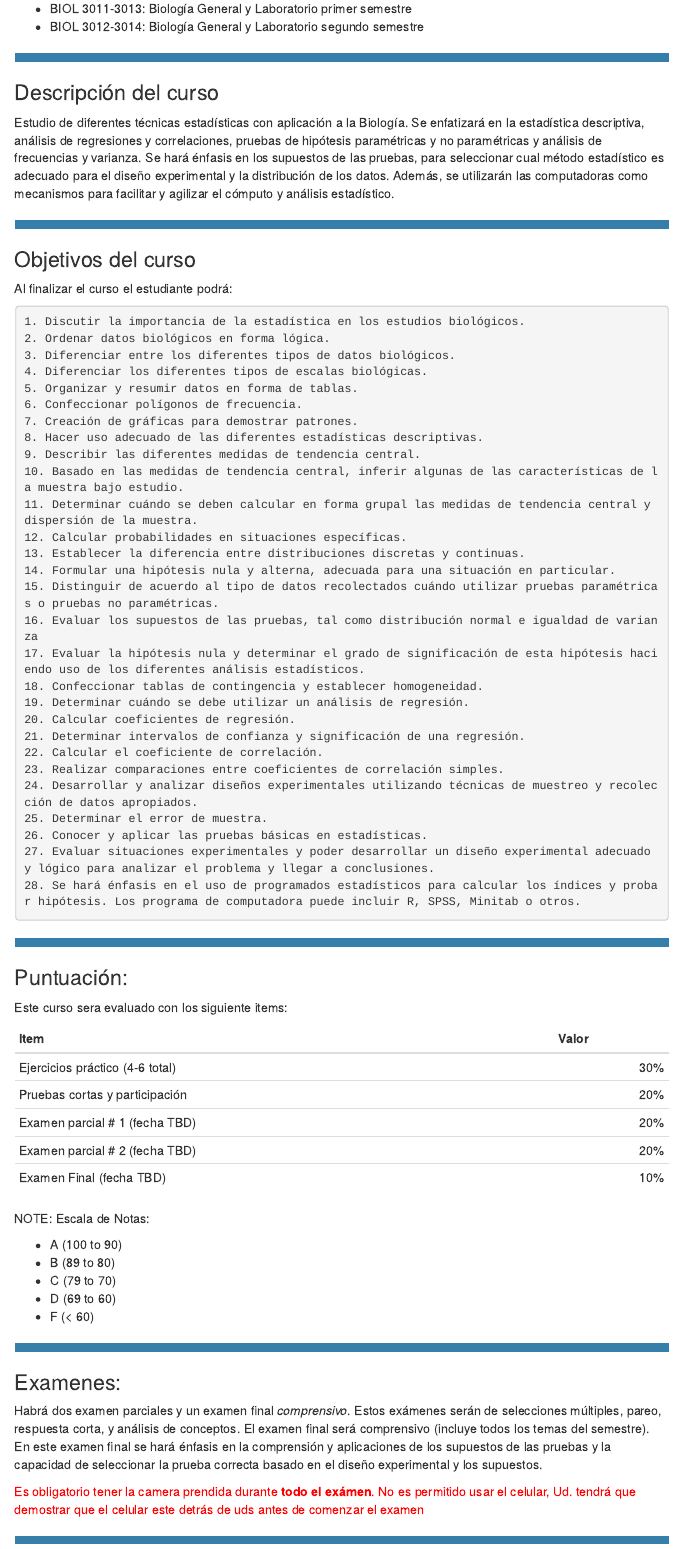
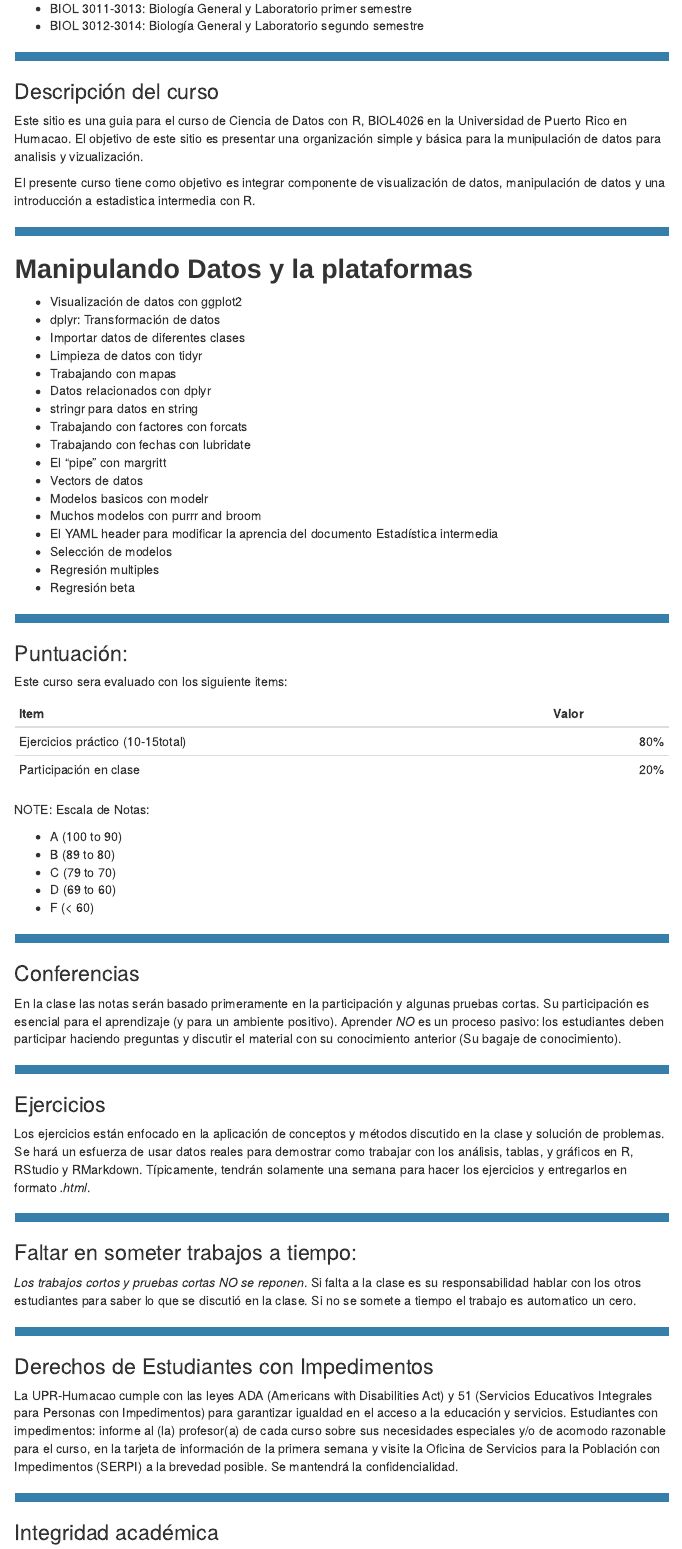
Before and after one commit to RaymondLTremblay/Ciencia-de_Datos-con-R, an R Markdown document (index.Rmd): the page in a window 1100 px wide, from 980 px down before the commit and from 900 px down after it, so that both start at the same text. The pictures show the output file index.html that the author committed with the source, opened offline; library style sheets and scripts come from the installed R packages; menus at the side of the page are left out.

Commit message:
index_color

```diff
--- a/index.Rmd
+++ b/index.Rmd
@@ -82,41 +88,31 @@ Aquí dos sitios donde pueden conseguir el libro
 
 ***
 ### Descripción del curso
-Estudio de diferentes técnicas estadísticas con aplicación a la Biología. Se enfatizará en la estadística descriptiva, análisis de regresiones y correlaciones, pruebas de hipótesis paramétricas y no paramétricas y análisis de frecuencias y varianza. Se hará énfasis en los supuestos de las pruebas, para seleccionar cual método estadístico es adecuado para el diseño experimental y la distribución de los datos. Además, se utilizarán las computadoras como mecanismos para facilitar y agilizar el cómputo y análisis estadístico.
+
+Este sitio es una guia para el curso de Ciencia de Datos con R, BIOL4026 en la Universidad de Puerto Rico en Humacao. El objetivo de este sitio es presentar una organización simple y básica para la munipulación de datos para analisis y vizualización.
+
+El presente curso tiene como objetivo es integrar componente de visualización de datos, manipulación de datos y una introducción a estadistica intermedia con R.
 
 ***
-### Objetivos del curso
+## Manipulando Datos y la plataformas
 
-Al finalizar el curso el estudiante podrá:
-
-    1. Discutir la importancia de la estadística en los estudios biológicos.
-    2. Ordenar datos biológicos en forma lógica.
-    3. Diferenciar entre los diferentes tipos de datos biológicos.
-    4. Diferenciar los diferentes tipos de escalas biológicas.
-    5. Organizar y resumir datos en forma de tablas.
-    6. Confeccionar polígonos de frecuencia.
-    7. Creación de gráficas para demostrar patrones.
-    8. Hacer uso adecuado de las diferentes estadísticas descriptivas.
-    9. Describir las diferentes medidas de tendencia central.
-    10. Basado en las medidas de tendencia central, inferir algunas de las características de la muestra bajo estudio.
-    11. Determinar cuándo se deben calcular en forma grupal las medidas de tendencia central y dispersión de la muestra.
-    12. Calcular probabilidades en situaciones específicas.
-    13. Establecer la diferencia entre distribuciones discretas y continuas.
-    14. Formular una hipótesis nula y alterna, adecuada para una situación en particular.
-    15. Distinguir de acuerdo al tipo de datos recolectados cuándo utilizar pruebas paramétricas o pruebas no paramétricas.
-    16. Evaluar los supuestos de las pruebas, tal como distribución normal e igualdad de varianza
-    17. Evaluar la hipótesis nula y determinar el grado de significación de esta hipótesis haciendo uso de los diferentes análisis estadísticos.
-    18. Confeccionar tablas de contingencia y establecer homogeneidad.
-    19. Determinar cuándo se debe utilizar un análisis de regresión.
-    20. Calcular coeficientes de regresión.
-    21. Determinar intervalos de confianza y significación de una regresión.
-    22. Calcular el coeficiente de correlación.
-    23. Realizar comparaciones entre coeficientes de correlación simples.
-    24. Desarrollar y analizar diseños experimentales utilizando técnicas de muestreo y recolección de datos apropiados.
-    25. Determinar el error de muestra.
-    26. Conocer y aplicar las pruebas básicas en estadísticas.
-    27. Evaluar situaciones experimentales y poder desarrollar un diseño experimental adecuado y lógico para analizar el problema y llegar a conclusiones.
-    28. Se hará énfasis en el uso de programados estadísticos para calcular los índices y probar hipótesis. Los programa de computadora puede incluir R, SPSS, Minitab o otros.
+- Visualización de datos con ggplot2
+- dplyr: Transformación de datos
+- Importar datos de diferentes clases
+- Limpieza de datos con tidyr
+- Trabajando con mapas
+- Datos relacionados con dplyr
+- stringr para datos en string
+- Trabajando con factores con forcats
+- Trabajando con fechas con lubridate
+- El “pipe” con margritt
+- Vectors de datos
+- Modelos basicos con modelr
+- Muchos modelos con purrr and broom
+- El YAML header para modificar la aprencia del documento Estadística intermedia
+- Selección de modelos
+- Regresión multiples
+- Regresión beta
 
 ***
 ### Puntuación:
@@ -125,11 +121,8 @@ Este curso sera evaluado con los siguiente items:
 
 |Item                    |     Valor              |
 |:--------------------|-------------------:|
-|Ejercicios práctico (4-6 total) |	  30%|
-|Pruebas cortas y participación  |  20%  |
-|Examen parcial # 1 (fecha TBD)	 | 20%   |
-|Examen parcial # 2 (fecha TBD)  | 	20%  |
-|Examen Final (fecha TBD)   	   |   10%  |
+|Ejercicios práctico (10-15total) |	  80% |
+|Participación en clase           |  20% |
 
 NOTE:
 Escala de Notas:
@@ -140,11 +133,6 @@ Escala de Notas:
   * D (69 to 60)
   * F (< 60)
 
-***
-### Examenes:
-Habrá dos examen parciales y un examen final *comprensivo*.  Estos exámenes serán de selecciones múltiples, pareo, respuesta corta, y análisis de conceptos.  El examen final será comprensivo (incluye todos los temas del semestre).  En este examen final se hará énfasis en la comprensión y aplicaciones de los supuestos de las pruebas y la capacidad de seleccionar la prueba correcta basado en el diseño experimental y los supuestos.
-
-`r colorize("Es obligatorio tener la camera prendida durante **todo el exámen**. No es permitido usar el celular, Ud. tendrá que demostrar que el celular este detrás de uds antes de comenzar el examen", "red")`
 
 ***
 ### Conferencias
@@ -155,8 +143,8 @@ En la clase las notas serán basado primeramente en la participación y algunas
 Los ejercicios están enfocado en la aplicación de conceptos y métodos discutido en la clase y solución de problemas. Se hará un esfuerza de usar datos reales para demostrar como trabajar con los análisis, tablas, y gráficos en R, RStudio y RMarkdown.  Típicamente, tendrán solamente una semana para hacer los ejercicios y entregarlos en formato *.html*.
 
 ***
-### Faltar a clase y examen:
-*Los trabajos cortos y pruebas cortas NO se reponen*.  Si falta a la clase es su responsabilidad hablar con los otros estudiantes para saber lo que se discutió en la clase. Los examen se reponen solamente por una escusa valida.
+### Faltar en someter trabajos a tiempo:
+*Los trabajos cortos y pruebas cortas NO se reponen*.  Si falta a la clase es su responsabilidad hablar con los otros estudiantes para saber lo que se discutió en la clase. Si no se somete a tiempo el trabajo es automatico un cero.
 
 ***
 ### Derechos de Estudiantes con Impedimentos
```
Also changed, not shown: index.html, index.Rmd (32 more changed lines).
